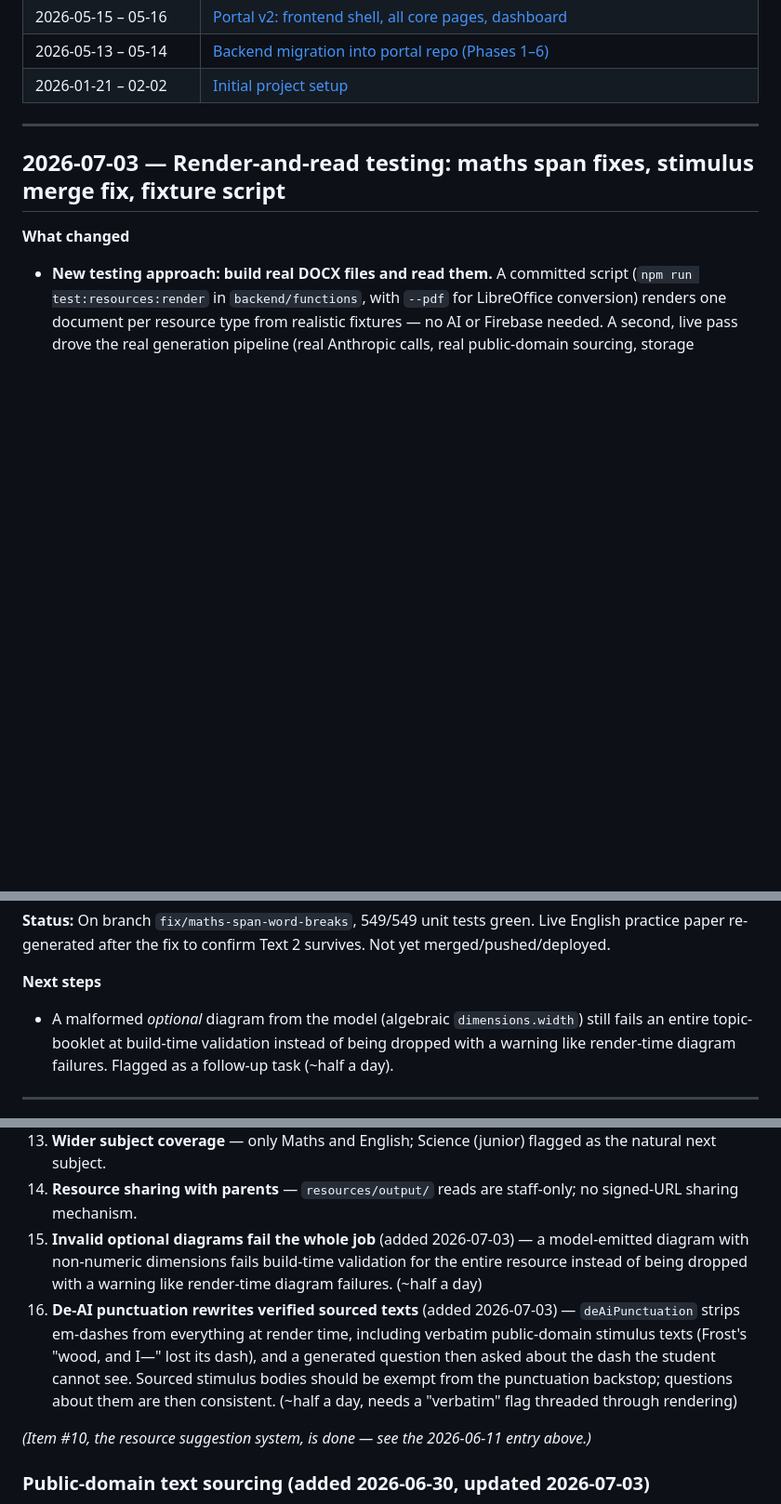
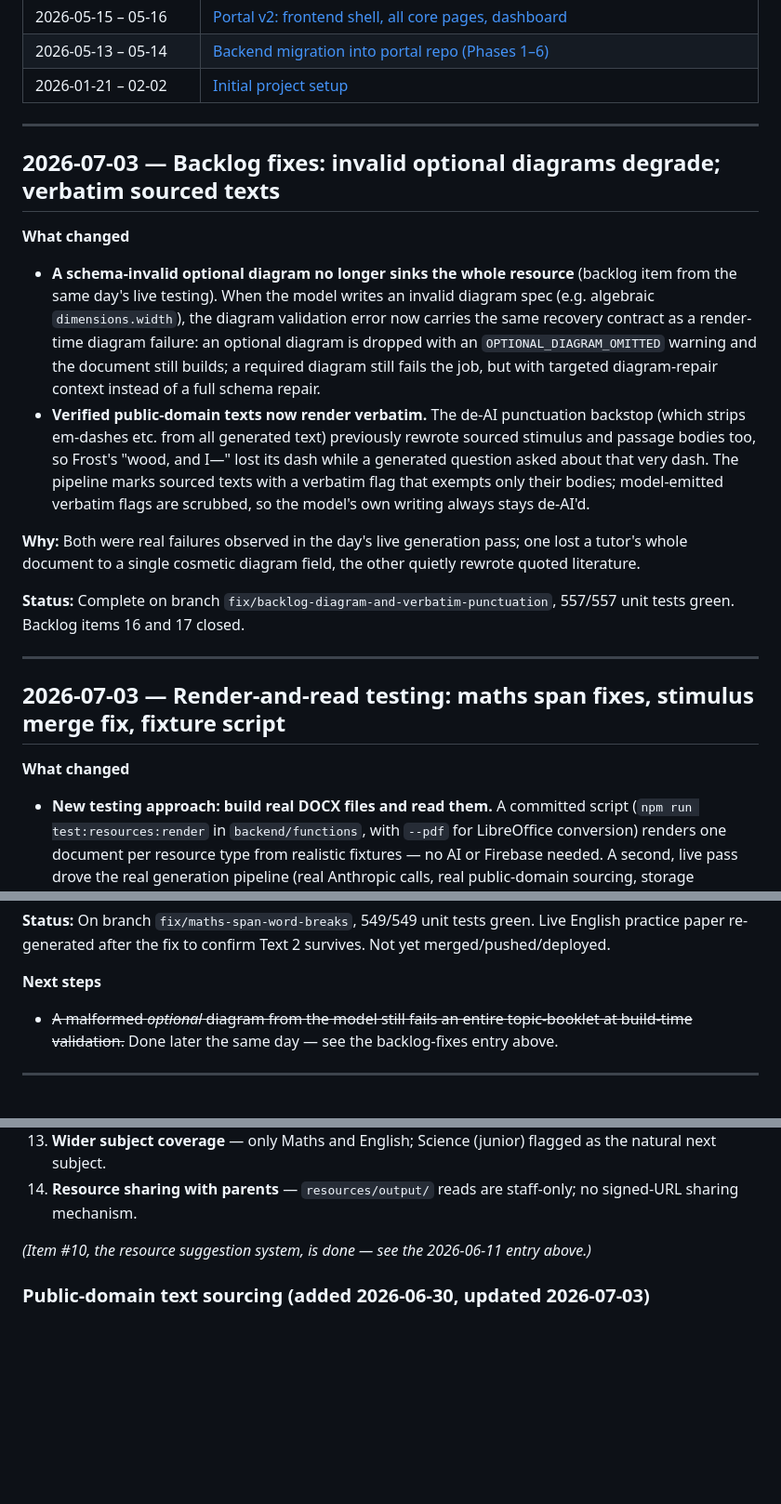
Before and after one commit to tsowmi03/tenacity-platform, a Markdown page: apps/admin-portal/log.md, 3 parts joined by grey strips. Shown at 93% size. Rendered like a GitHub page; blank space fills up the shorter version.

Commit message:
Log the backlog fixes and close items 16 and 17
Co-Authored-By: Claude Opus 4.8 <noreply@anthropic.com>

```diff
--- a/apps/admin-portal/log.md
+++ b/apps/admin-portal/log.md
@@ -53,6 +54,34 @@ them.
 | 2026-05-15 – 05-16 | [Portal v2: frontend shell, all core pages, dashboard](#2026-05-15--05-16--portal-v2-frontend-shell-all-core-pages-dashboard) |
 | 2026-05-13 – 05-14 | [Backend migration into portal repo (Phases 1–6)](#2026-05-13--05-14--backend-migration-into-portal-repo-phases-16) |
 | 2026-01-21 – 02-02 | [Initial project setup](#2026-01-21--02-02--initial-project-setup) |
+
+---
+
+## 2026-07-03 — Backlog fixes: invalid optional diagrams degrade; verbatim sourced texts
+
+**What changed**
+- **A schema-invalid optional diagram no longer sinks the whole resource**
+  (backlog item from the same day's live testing). When the model writes an
+  invalid diagram spec (e.g. algebraic `dimensions.width`), the diagram
+  validation error now carries the same recovery contract as a render-time
+  diagram failure: an optional diagram is dropped with an
+  `OPTIONAL_DIAGRAM_OMITTED` warning and the document still builds; a
+  required diagram still fails the job, but with targeted diagram-repair
+  context instead of a full schema repair.
+- **Verified public-domain texts now render verbatim.** The de-AI punctuation
+  backstop (which strips em-dashes etc. from all generated text) previously
+  rewrote sourced stimulus and passage bodies too, so Frost's "wood, and I—"
+  lost its dash while a generated question asked about that very dash. The
+  pipeline marks sourced texts with a verbatim flag that exempts only their
+  bodies; model-emitted verbatim flags are scrubbed, so the model's own
+  writing always stays de-AI'd.
+
+**Why:** Both were real failures observed in the day's live generation pass;
+one lost a tutor's whole document to a single cosmetic diagram field, the
+other quietly rewrote quoted literature.
+
+**Status:** Complete on branch `fix/backlog-diagram-and-verbatim-punctuation`,
+557/557 unit tests green. Backlog items 16 and 17 closed.
 
 ---
 
@@ -96,10 +125,9 @@ Live English practice paper re-generated after the fix to confirm Text 2
 survives. Not yet merged/pushed/deployed.
 
 **Next steps**
-- A malformed *optional* diagram from the model (algebraic
-  `dimensions.width`) still fails an entire topic-booklet at build-time
-  validation instead of being dropped with a warning like render-time diagram
-  failures. Flagged as a follow-up task (~half a day).
+- ~~A malformed *optional* diagram from the model still fails an entire
+  topic-booklet at build-time validation.~~ Done later the same day — see the
+  backlog-fixes entry above.
 
 ---
 
@@ -726,17 +754,6 @@ a commitment.
     flagged as the natural next subject.
 15. **Resource sharing with parents** — `resources/output/` reads are
     staff-only; no signed-URL sharing mechanism.
-16. **Invalid optional diagrams fail the whole job** (added 2026-07-03) — a
-    model-emitted diagram with non-numeric dimensions fails build-time
-    validation for the entire resource instead of being dropped with a
-    warning like render-time diagram failures. (~half a day)
-17. **De-AI punctuation rewrites verified sourced texts** (added 2026-07-03) —
-    `deAiPunctuation` strips em-dashes from everything at render time,
-    including verbatim public-domain stimulus texts (Frost's "wood, and I—"
-    lost its dash), and a generated question then asked about the dash the
-    student cannot see. Sourced stimulus bodies should be exempt from the
-    punctuation backstop; questions about them are then consistent. (~half a
-    day, needs a "verbatim" flag threaded through rendering)
 
 *(Item #10, the resource suggestion system, is done — see the 2026-06-11
 entry above.)*
```
Also changed, not shown: other parts of apps/admin-portal/log.md (+1 -0 lines).
